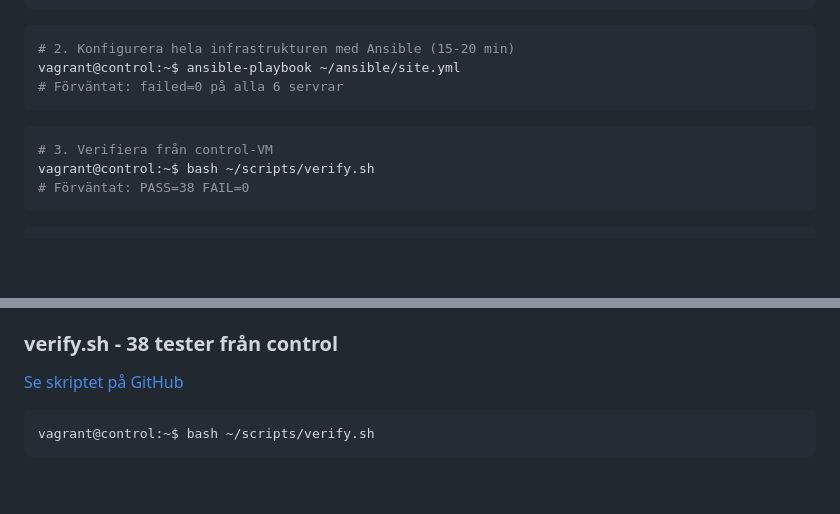
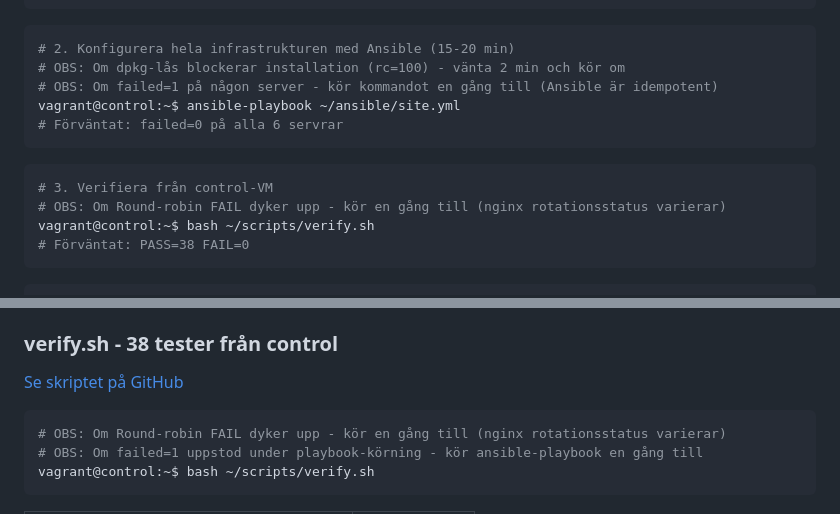
Before and after one commit to SSM-debug/Secure-Infra-Lab, a Markdown page: README.md, 2 parts joined by grey strips. GitHub-like rendering; blank space fills up the shorter version.

````diff
--- a/README.md
+++ b/README.md
@@ -23,12 +23,15 @@ E:\Secure-Infra-Lab\vagrant> vagrant up
 
 ```bash
 # 2. Konfigurera hela infrastrukturen med Ansible (15-20 min)
+# OBS: Om dpkg-lås blockerar installation (rc=100) - vänta 2 min och kör om
+# OBS: Om failed=1 på någon server - kör kommandot en gång till (Ansible är idempotent)
 vagrant@control:~$ ansible-playbook ~/ansible/site.yml
 # Förväntat: failed=0 på alla 6 servrar
 ```
 
 ```bash
 # 3. Verifiera från control-VM
+# OBS: Om Round-robin FAIL dyker upp - kör en gång till (nginx rotationsstatus varierar)
 vagrant@control:~$ bash ~/scripts/verify.sh
 # Förväntat: PASS=38 FAIL=0
 ```
@@ -506,6 +553,8 @@ att allt fungerar som förväntat.
 [Se skriptet på GitHub](https://github.com/SSM-debug/Secure-Infra-Lab/blob/main/scripts/verify.sh)
 
 ```bash
+# OBS: Om Round-robin FAIL dyker upp - kör en gång till (nginx rotationsstatus varierar)
+# OBS: Om failed=1 uppstod under playbook-körning - kör ansible-playbook en gång till
 vagrant@control:~$ bash ~/scripts/verify.sh
 ```
 
````
Also changed, not shown: other parts of README.md (+59 -15 lines).
